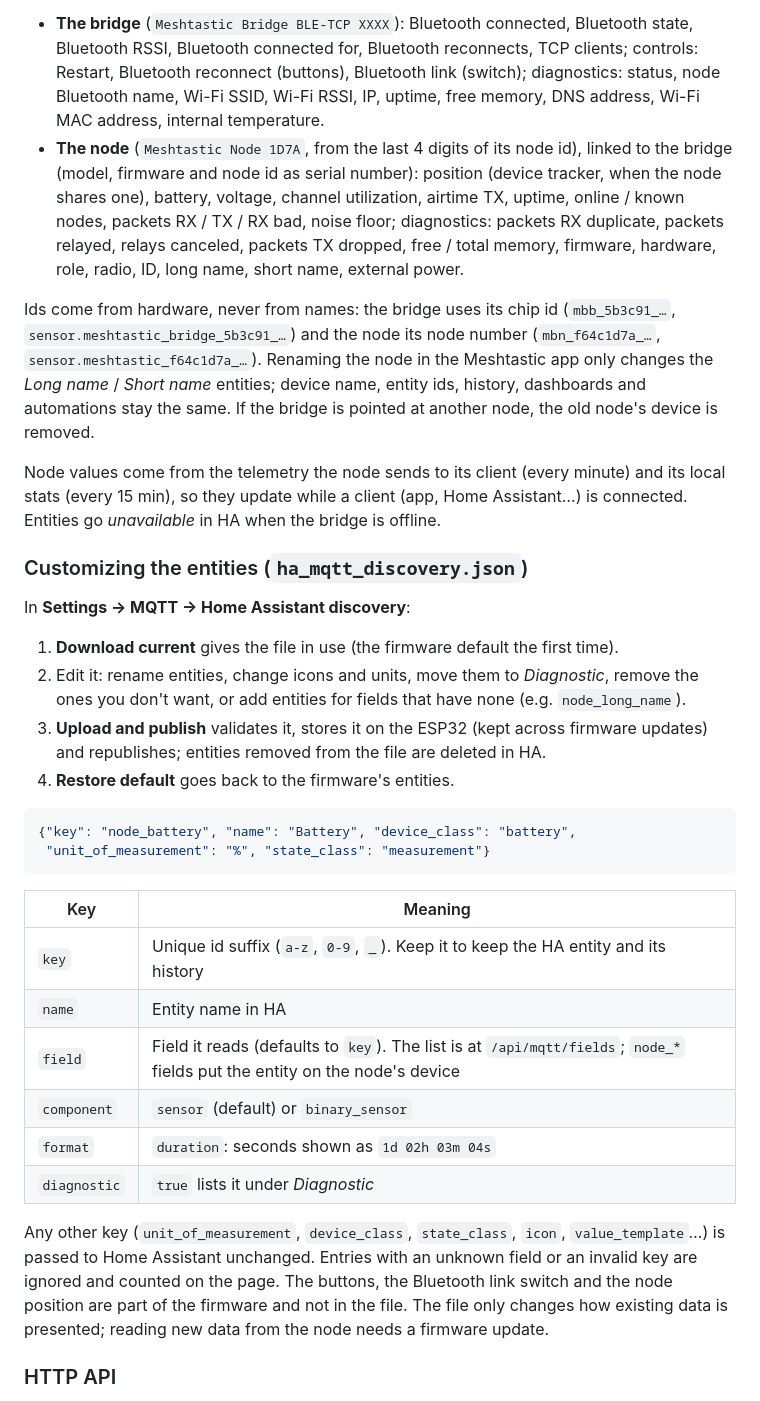
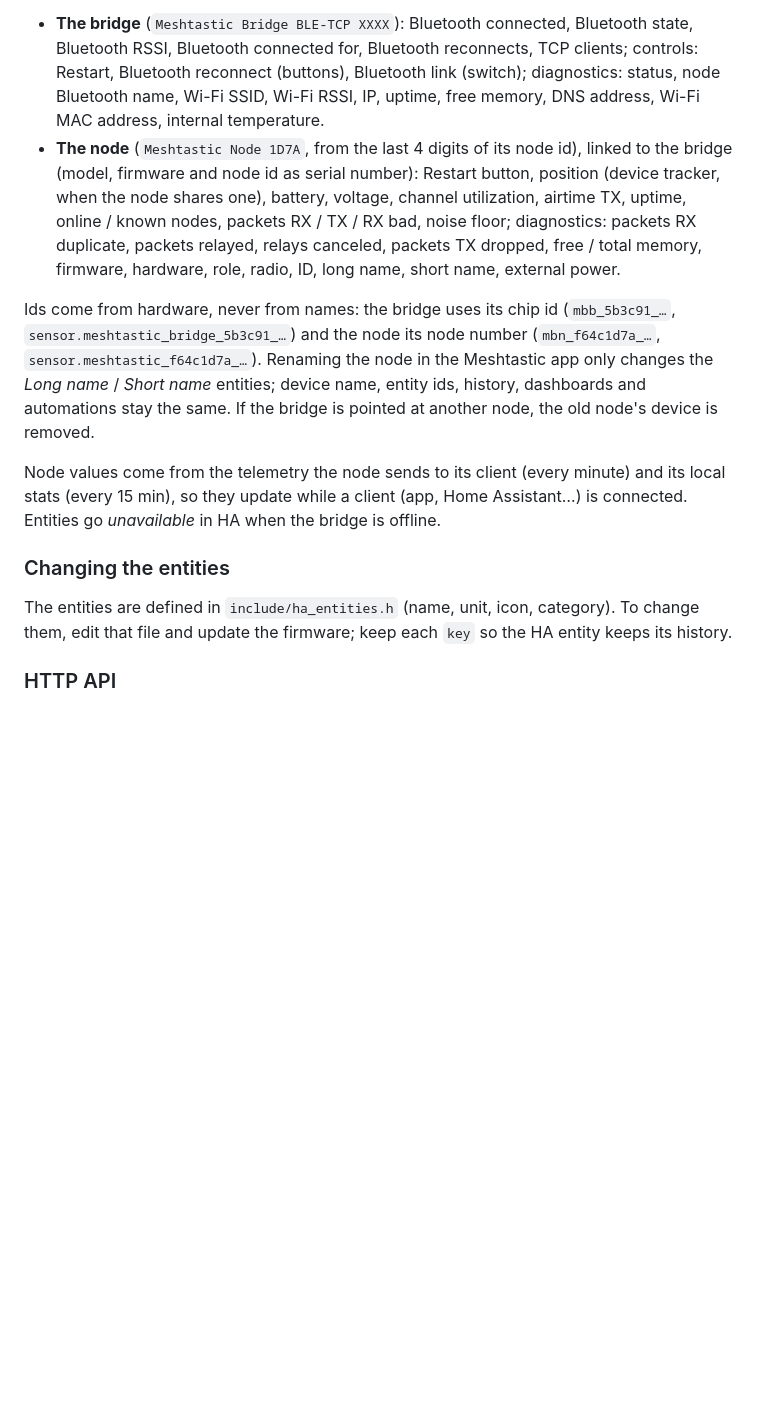
Before and after one commit to joaopedros2/meshtastic-bridge-ble-tcp, a Markdown page: README.md, the part around one of its changes. Rendered like a GitHub page; blank space fills up the shorter version.

````diff
--- a/README.md
+++ b/README.md
@@ -80,36 +103,15 @@ Enable it in **Settings → MQTT** (broker, port, user, password). Topics live u
 Two devices appear in Home Assistant:
 
 - **The bridge** (`Meshtastic Bridge BLE-TCP XXXX`): Bluetooth connected, Bluetooth state, Bluetooth RSSI, Bluetooth connected for, Bluetooth reconnects, TCP clients; controls: Restart, Bluetooth reconnect (buttons), Bluetooth link (switch); diagnostics: status, node Bluetooth name, Wi-Fi SSID, Wi-Fi RSSI, IP, uptime, free memory, DNS address, Wi-Fi MAC address, internal temperature.
-- **The node** (`Meshtastic Node 1D7A`, from the last 4 digits of its node id), linked to the bridge (model, firmware and node id as serial number): position (device tracker, when the node shares one), battery, voltage, channel utilization, airtime TX, uptime, online / known nodes, packets RX / TX / RX bad, noise floor; diagnostics: packets RX duplicate, packets relayed, relays canceled, packets TX dropped, free / total memory, firmware, hardware, role, radio, ID, long name, short name, external power.
+- **The node** (`Meshtastic Node 1D7A`, from the last 4 digits of its node id), linked to the bridge (model, firmware and node id as serial number): Restart button, position (device tracker, when the node shares one), battery, voltage, channel utilization, airtime TX, uptime, online / known nodes, packets RX / TX / RX bad, noise floor; diagnostics: packets RX duplicate, packets relayed, relays canceled, packets TX dropped, free / total memory, firmware, hardware, role, radio, ID, long name, short name, external power.
 
 Ids come from hardware, never from names: the bridge uses its chip id (`mbb_5b3c91_…`, `sensor.meshtastic_bridge_5b3c91_…`) and the node its node number (`mbn_f64c1d7a_…`, `sensor.meshtastic_f64c1d7a_…`). Renaming the node in the Meshtastic app only changes the *Long name* / *Short name* entities; device name, entity ids, history, dashboards and automations stay the same. If the bridge is pointed at another node, the old node's device is removed.
 
 Node values come from the telemetry the node sends to its client (every minute) and its local stats (every 15 min), so they update while a client (app, Home Assistant…) is connected. Entities go *unavailable* in HA when the bridge is offline.
 
-### Customizing the entities (`ha_mqtt_discovery.json`)
+### Changing the entities
 
-In **Settings → MQTT → Home Assistant discovery**:
-
-1. **Download current** gives the file in use (the firmware default the first time).
-2. Edit it: rename entities, change icons and units, move them to *Diagnostic*, remove the ones you don't want, or add entities for fields that have none (e.g. `node_long_name`).
-3. **Upload and publish** validates it, stores it on the ESP32 (kept across firmware updates) and republishes; entities removed from the file are deleted in HA.
-4. **Restore default** goes back to the firmware's entities.
-
-```json
-{"key": "node_battery", "name": "Battery", "device_class": "battery",
- "unit_of_measurement": "%", "state_class": "measurement"}
-```
-
-| Key | Meaning |
-|---|---|
-| `key` | Unique id suffix (`a-z`, `0-9`, `_`). Keep it to keep the HA entity and its history |
-| `name` | Entity name in HA |
-| `field` | Field it reads (defaults to `key`). The list is at `/api/mqtt/fields`; `node_*` fields put the entity on the node's device |
-| `component` | `sensor` (default) or `binary_sensor` |
-| `format` | `duration`: seconds shown as `1d 02h 03m 04s` |
-| `diagnostic` | `true` lists it under *Diagnostic* |
-
-Any other key (`unit_of_measurement`, `device_class`, `state_class`, `icon`, `value_template`…) is passed to Home Assistant unchanged. Entries with an unknown field or an invalid key are ignored and counted on the page. The buttons, the Bluetooth link switch and the node position are part of the firmware and not in the file. The file only changes how existing data is presented; reading new data from the node needs a firmware update.
+The entities are defined in `include/ha_entities.h` (name, unit, icon, category). To change them, edit that file and update the firmware; keep each `key` so the HA entity keeps its history.
 
 ### HTTP API
 
````
Also changed, not shown: other parts of README.md (+33 -10 lines), README.pt-PT.md (+35 -33 lines), docs/home-pt.png, docs/home.png, docs/settings-pt.png, docs/settings.png, 6 other files.
